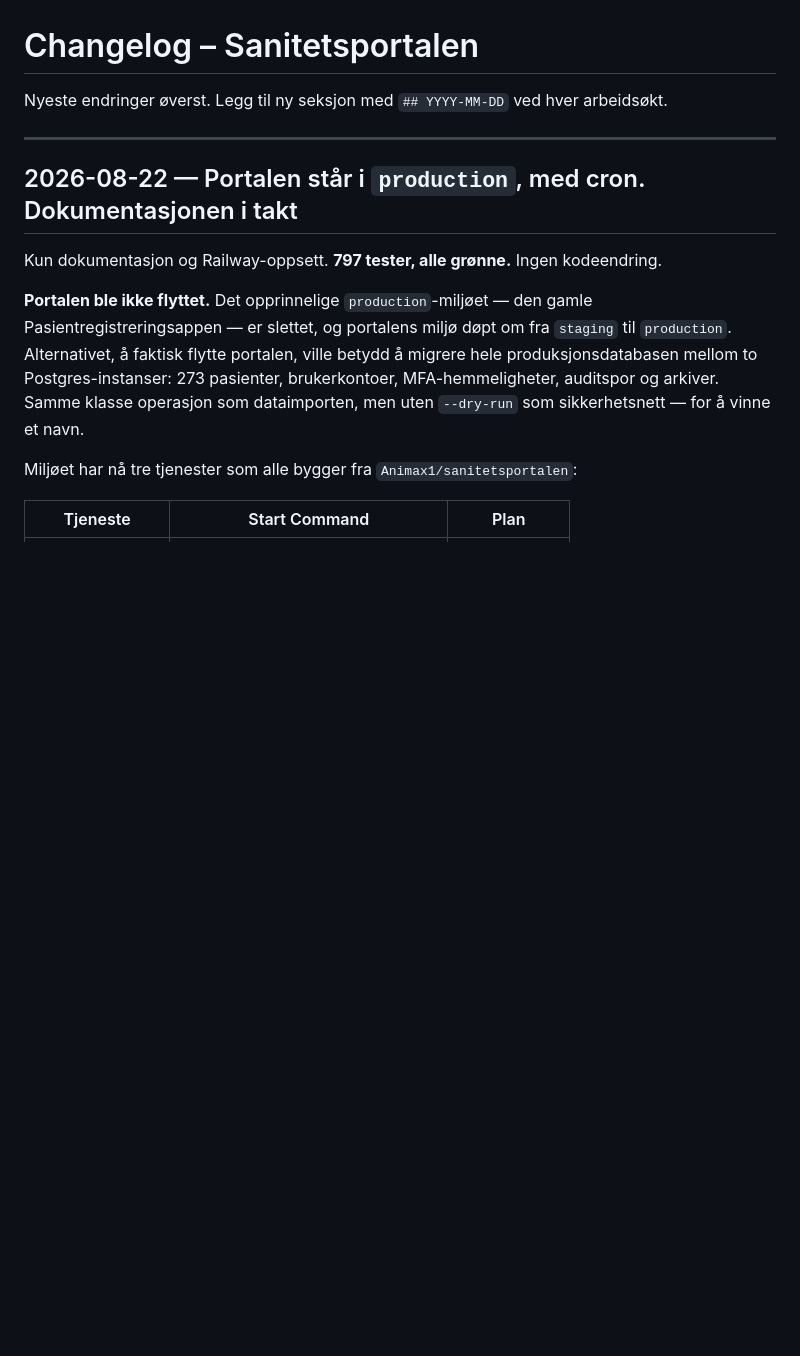
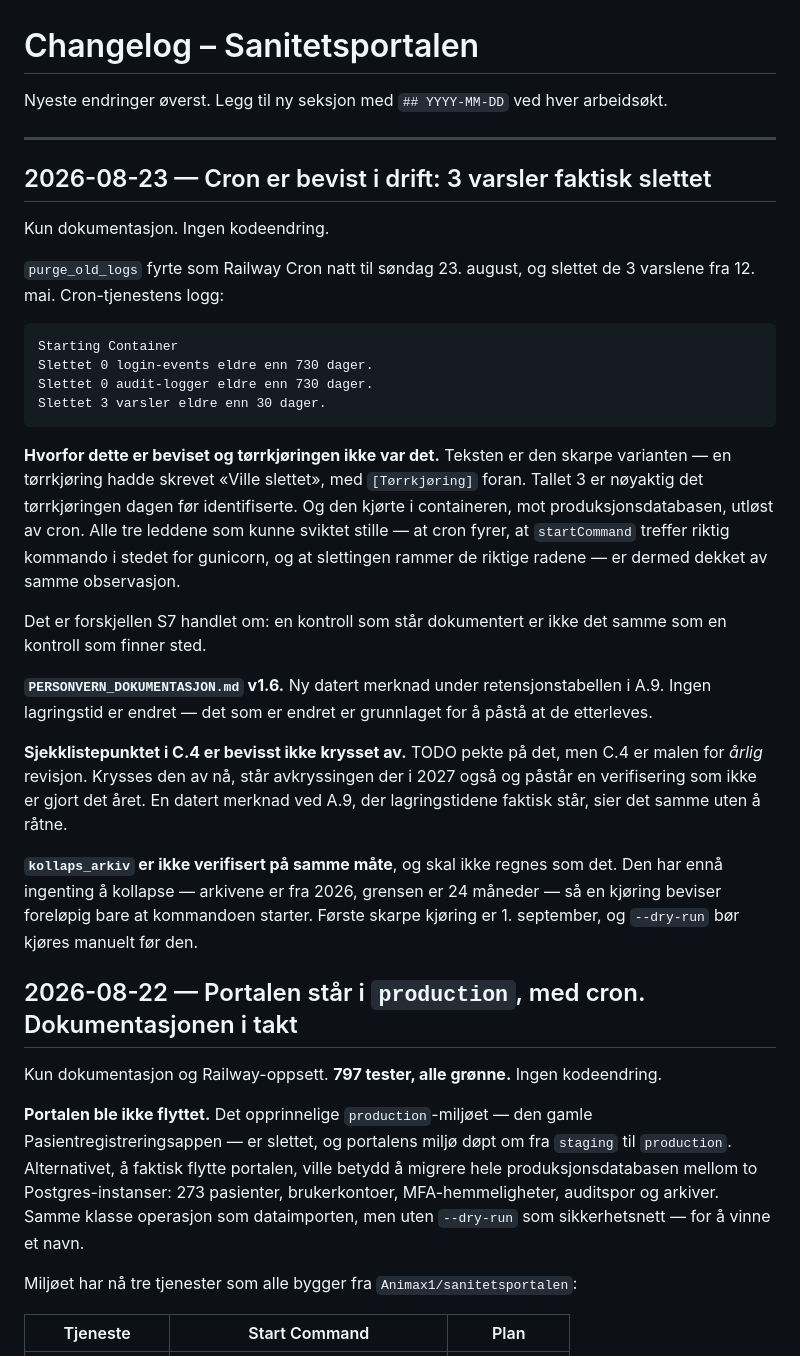
Before and after one commit to Animax1/sanitetsportalen, a Markdown page: CHANGELOG.md, the part around the change. Rendered like a GitHub page; blank space fills up the shorter version.

````diff
--- a/CHANGELOG.md
+++ b/CHANGELOG.md
@@ -3,6 +3,45 @@
 Nyeste endringer øverst. Legg til ny seksjon med `## YYYY-MM-DD` ved hver arbeidsøkt.
 
 ---
+
+## 2026-08-23 — Cron er bevist i drift: 3 varsler faktisk slettet
+
+Kun dokumentasjon. Ingen kodeendring.
+
+`purge_old_logs` fyrte som Railway Cron natt til søndag 23. august, og slettet de 3
+varslene fra 12. mai. Cron-tjenestens logg:
+
+```
+Starting Container
+Slettet 0 login-events eldre enn 730 dager.
+Slettet 0 audit-logger eldre enn 730 dager.
+Slettet 3 varsler eldre enn 30 dager.
+```
+
+**Hvorfor dette er beviset og tørrkjøringen ikke var det.** Teksten er den skarpe
+varianten — en tørrkjøring hadde skrevet «Ville slettet», med `[Tørrkjøring]` foran.
+Tallet 3 er nøyaktig det tørrkjøringen dagen før identifiserte. Og den kjørte i
+containeren, mot produksjonsdatabasen, utløst av cron. Alle tre leddene som kunne
+sviktet stille — at cron fyrer, at `startCommand` treffer riktig kommando i stedet for
+gunicorn, og at slettingen rammer de riktige radene — er dermed dekket av samme
+observasjon.
+
+Det er forskjellen S7 handlet om: en kontroll som står dokumentert er ikke det samme som
+en kontroll som finner sted.
+
+**`PERSONVERN_DOKUMENTASJON.md` v1.6.** Ny datert merknad under retensjonstabellen i A.9.
+Ingen lagringstid er endret — det som er endret er grunnlaget for å påstå at de
+etterleves.
+
+**Sjekklistepunktet i C.4 er bevisst ikke krysset av.** TODO pekte på det, men C.4 er
+malen for *årlig* revisjon. Krysses den av nå, står avkryssingen der i 2027 også og
+påstår en verifisering som ikke er gjort det året. En datert merknad ved A.9, der
+lagringstidene faktisk står, sier det samme uten å råtne.
+
+**`kollaps_arkiv` er ikke verifisert på samme måte**, og skal ikke regnes som det. Den
+har ennå ingenting å kollapse — arkivene er fra 2026, grensen er 24 måneder — så en
+kjøring beviser foreløpig bare at kommandoen starter. Første skarpe kjøring er 1.
+september, og `--dry-run` bør kjøres manuelt før den.
 
 ## 2026-08-22 — Portalen står i `production`, med cron. Dokumentasjonen i takt
 
````
Also changed, not shown: TODO.md (+20 -10 lines), docs/PERSONVERN_DOKUMENTASJON.md (+6 -3 lines).
